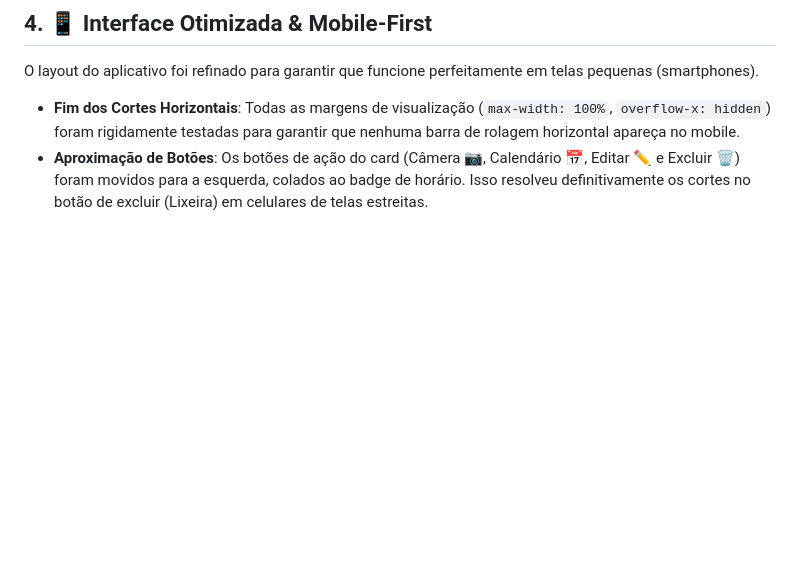
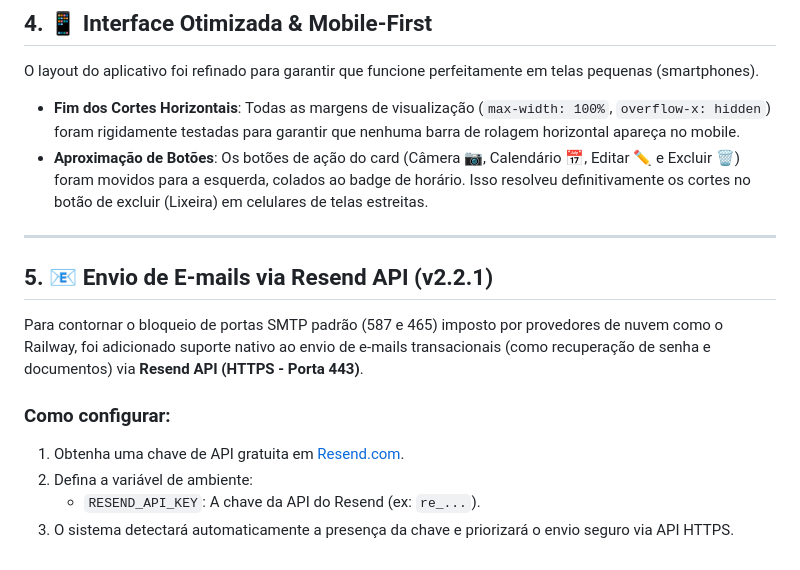
Before and after one commit to Crssouza10/Projeto-Home-Care, a Markdown page: MANUAL_IMPLEMENTACOES.md, the part around the change. Rendered like a GitHub page; blank space fills up the shorter version.

Commit message:
docs: adicionar resend api no manual de implementacoes

```diff
--- a/MANUAL_IMPLEMENTACOES.md
+++ b/MANUAL_IMPLEMENTACOES.md
@@ -71,3 +71,15 @@ O layout do aplicativo foi refinado para garantir que funcione perfeitamente em
 
 - **Fim dos Cortes Horizontais**: Todas as margens de visualização (`max-width: 100%`, `overflow-x: hidden`) foram rigidamente testadas para garantir que nenhuma barra de rolagem horizontal apareça no mobile.
 - **Aproximação de Botões**: Os botões de ação do card (Câmera 📷, Calendário 📅, Editar ✏️ e Excluir 🗑️) foram movidos para a esquerda, colados ao badge de horário. Isso resolveu definitivamente os cortes no botão de excluir (Lixeira) em celulares de telas estreitas.
+
+---
+
+## 5. 📧 Envio de E-mails via Resend API (v2.2.1)
+
+Para contornar o bloqueio de portas SMTP padrão (587 e 465) imposto por provedores de nuvem como o Railway, foi adicionado suporte nativo ao envio de e-mails transacionais (como recuperação de senha e documentos) via **Resend API (HTTPS - Porta 443)**.
+
+### Como configurar:
+1. Obtenha uma chave de API gratuita em [Resend.com](https://resend.com/).
+2. Defina a variável de ambiente:
+   * `RESEND_API_KEY`: A chave da API do Resend (ex: `re_...`).
+3. O sistema detectará automaticamente a presença da chave e priorizará o envio seguro via API HTTPS.
```
